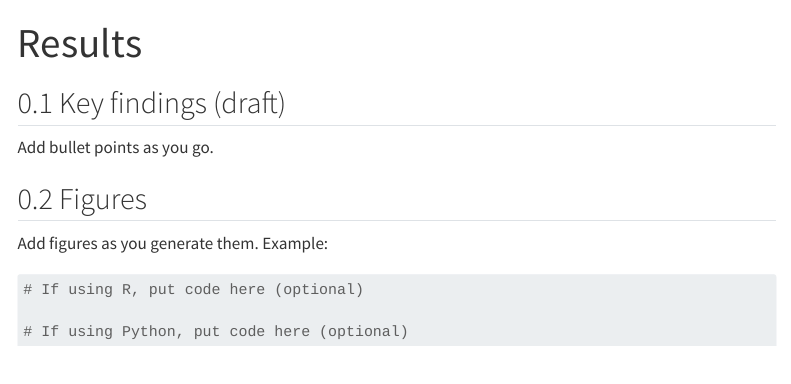
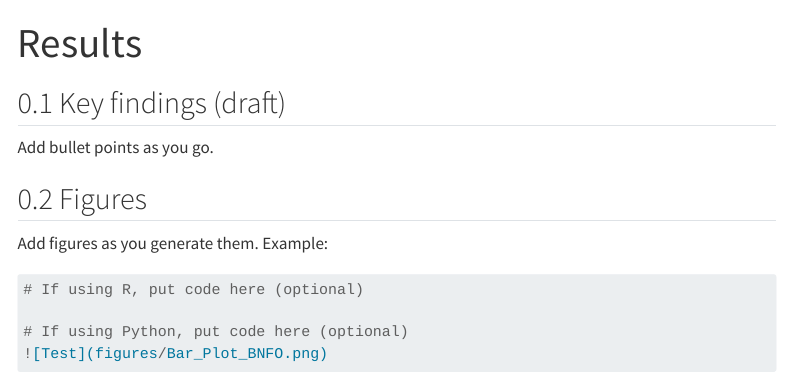
Before and after one commit to shubeebrudd/bnfo420, a Quarto document (results.qmd): the page in a window 1100 px wide, from its top. Rendered offline with R 4.5, knitr and Pandoc in place of Quarto, with nearby package versions; menus at the side of the page are left out.

Commit message:
Update results.qmd

```diff
--- a/results.qmd
+++ b/results.qmd
@@ -12,3 +12,4 @@ Add figures as you generate them. Example:
 # If using R, put code here (optional)
 
 # If using Python, put code here (optional)
+![Test](figures/Bar_Plot_BNFO.png)
```
